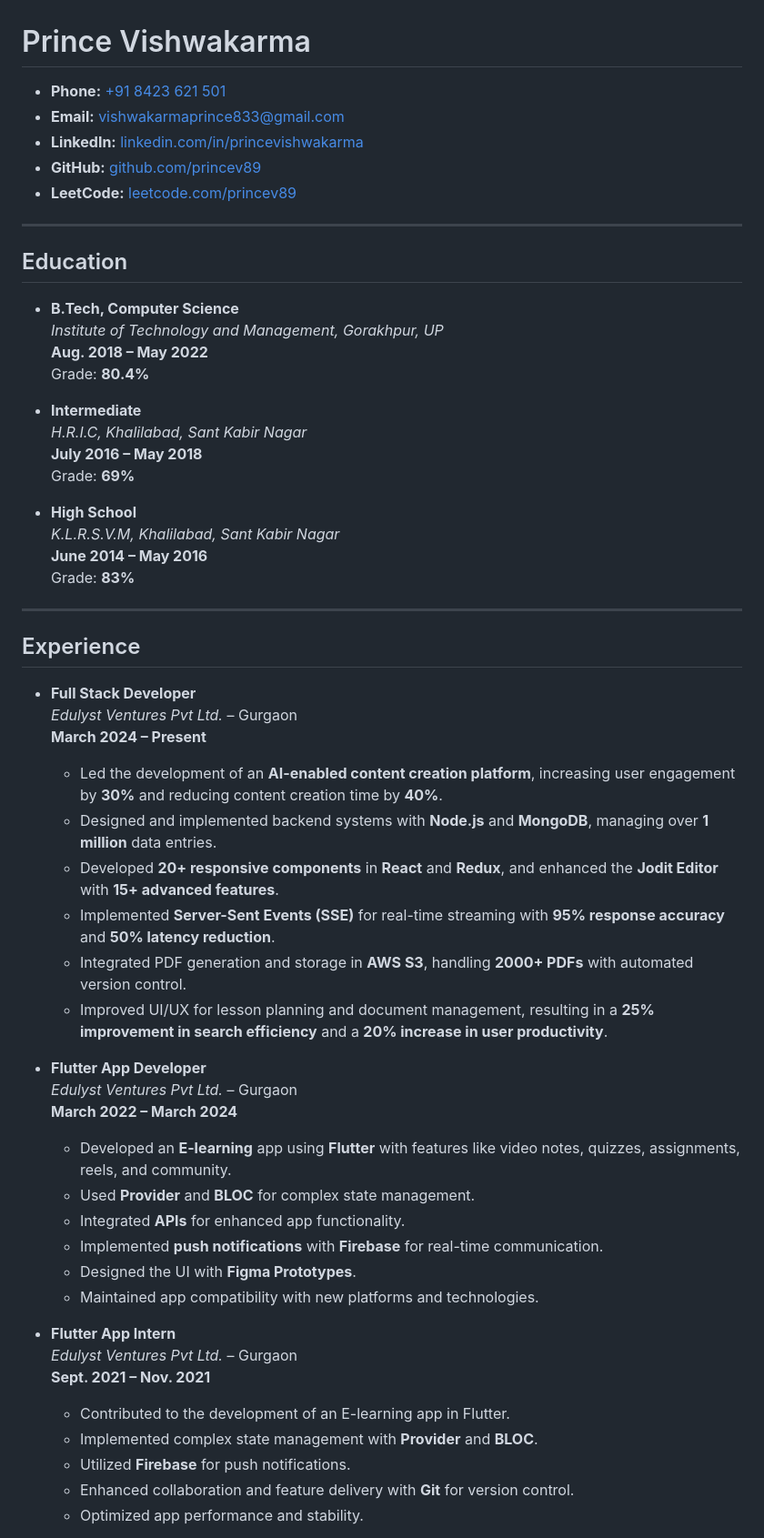
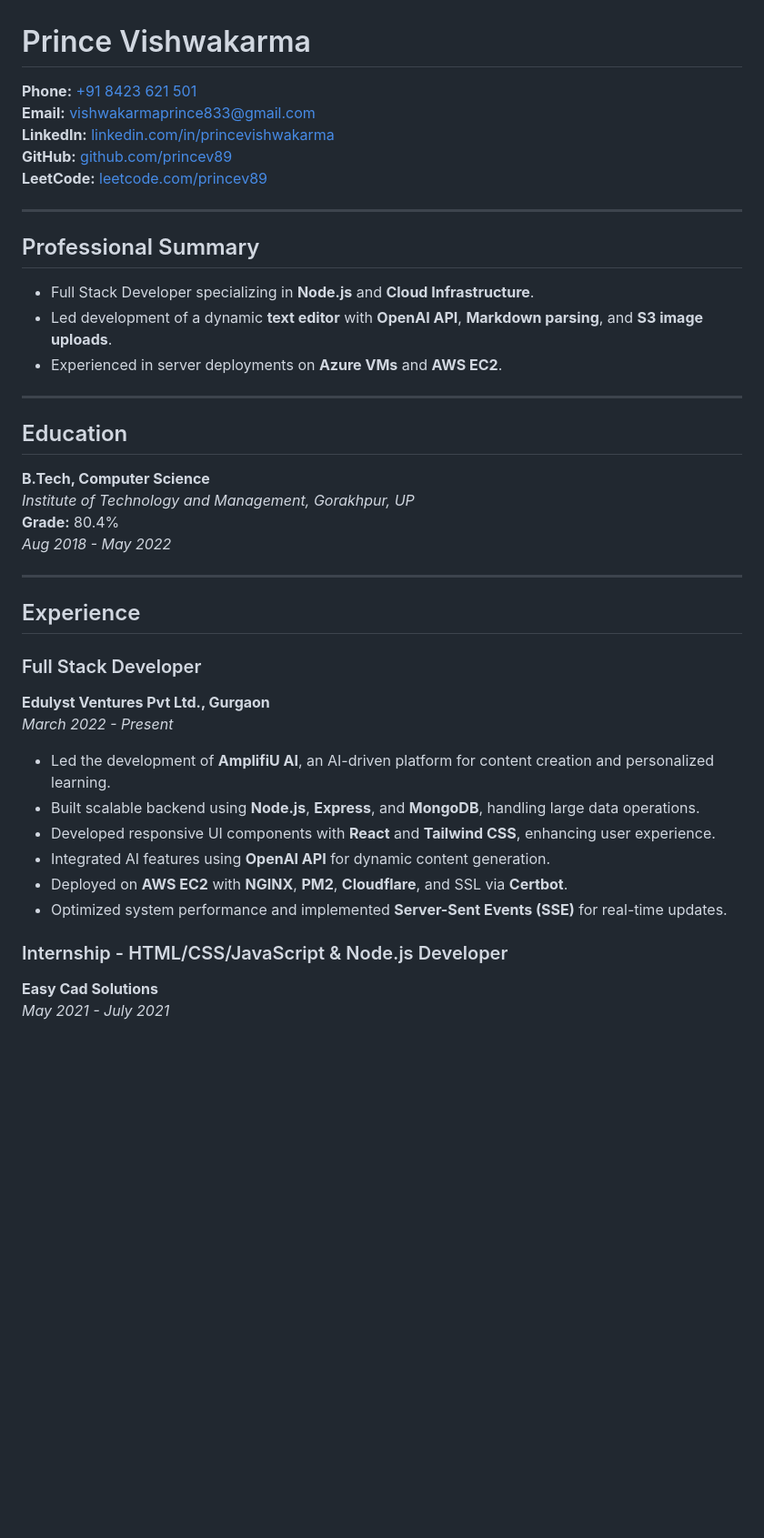
Before and after one commit to princev89/princev89, a Markdown page: README.md, the part around one of its changes. Shown at 91% size. GitHub-like rendering; blank space fills up the shorter version.

```diff
--- a/README.md
+++ b/README.md
@@ -1,60 +1,44 @@
 # Prince Vishwakarma
 
-- **Phone:** [+91 8423 621 501](tel:+918423621501)
-- **Email:** [vishwakarmaprince833@gmail.com](mailto:vishwakarmaprince833@gmail.com)
-- **LinkedIn:** [linkedin.com/in/princevishwakarma](https://linkedin.com/in/princevishwakarma)
-- **GitHub:** [github.com/princev89](https://github.com/princev89)
-- **LeetCode:** [leetcode.com/princev89](https://leetcode.com/princev89)
+**Phone:** [+91 8423 621 501](tel:+918423621501)
+**Email:** [vishwakarmaprince833@gmail.com](mailto:vishwakarmaprince833@gmail.com)
+**LinkedIn:** [linkedin.com/in/princevishwakarma](https://linkedin.com/in/princevishwakarma)
+**GitHub:** [github.com/princev89](https://github.com/princev89)
+**LeetCode:** [leetcode.com/princev89](https://leetcode.com/princev89)
+
+---
+
+## Professional Summary
+
+- Full Stack Developer specializing in **Node.js** and **Cloud Infrastructure**.
+- Led development of a dynamic **text editor** with **OpenAI API**, **Markdown parsing**, and **S3 image uploads**.
+- Experienced in server deployments on **Azure VMs** and **AWS EC2**.
 
 ---
 
 ## Education
 
-- **B.Tech, Computer Science**
-  *Institute of Technology and Management, Gorakhpur, UP*
-  **Aug. 2018 – May 2022**
-  Grade: **80.4%**
-
-- **Intermediate**
-  *H.R.I.C, Khalilabad, Sant Kabir Nagar*
-  **July 2016 – May 2018**
-  Grade: **69%**
-
-- **High School**
-  *K.L.R.S.V.M, Khalilabad, Sant Kabir Nagar*
-  **June 2014 – May 2016**
-  Grade: **83%**
+**B.Tech, Computer Science**
+*Institute of Technology and Management, Gorakhpur, UP*
+**Grade:** 80.4%
+*Aug 2018 - May 2022*
 
 ---
 
 ## Experience
 
-- **Full Stack Developer**
-  *Edulyst Ventures Pvt Ltd.* – Gurgaon
-  **March 2024 – Present**
-  - Led the development of an **AI-enabled content creation platform**, increasing user engagement by **30%** and reducing content creation time by **40%**.
-  - Designed and implemented backend systems with **Node.js** and **MongoDB**, managing over **1 million** data entries.
-  - Developed **20+ responsive components** in **React** and **Redux**, and enhanced the **Jodit Editor** with **15+ advanced features**.
-  - Implemented **Server-Sent Events (SSE)** for real-time streaming with **95% response accuracy** and **50% latency reduction**.
-  - Integrated PDF generation and storage in **AWS S3**, handling **2000+ PDFs** with automated version control.
-  - Improved UI/UX for lesson planning and document management, resulting in a **25% improvement in search efficiency** and a **20% increase in user productivity**.
+### Full Stack Developer
+**Edulyst Ventures Pvt Ltd., Gurgaon**
+*March 2022 - Present*
 
-- **Flutter App Developer**
-  *Edulyst Ventures Pvt Ltd.* – Gurgaon
-  **March 2022 – March 2024**
-  - Developed an **E-learning** app using **Flutter** with features like video notes, quizzes, assignments, reels, and community.
-  - Used **Provider** and **BLOC** for complex state management.
-  - Integrated **APIs** for enhanced app functionality.
-  - Implemented **push notifications** with **Firebase** for real-time communication.
-  - Designed the UI with **Figma Prototypes**.
-  - Maintained app compatibility with new platforms and technologies.
+- Led the development of **AmplifiU AI**, an AI-driven platform for content creation and personalized learning.
+- Built scalable backend using **Node.js**, **Express**, and **MongoDB**, handling large data operations.
+- Developed responsive UI components with **React** and **Tailwind CSS**, enhancing user experience.
+- Integrated AI features using **OpenAI API** for dynamic content generation.
+- Deployed on **AWS EC2** with **NGINX**, **PM2**, **Cloudflare**, and SSL via **Certbot**.
+- Optimized system performance and implemented **Server-Sent Events (SSE)** for real-time updates.
 
-- **Flutter App Intern**
-  *Edulyst Ventures Pvt Ltd.* – Gurgaon
-  **Sept. 2021 – Nov. 2021**
-  - Contributed to the development of an E-learning app in Flutter.
-  - Implemented complex state management with **Provider** and **BLOC**.
-  - Utilized **Firebase** for push notifications.
-  - Enhanced collaboration and feature delivery with **Git** for version control.
-  - Optimized app performance and stability.
+### Internship - HTML/CSS/JavaScript & Node.js Developer
+**Easy Cad Solutions**
+*May 2021 - July 2021*
 
```
Also changed, not shown: other parts of README.md (+31 -24 lines).
